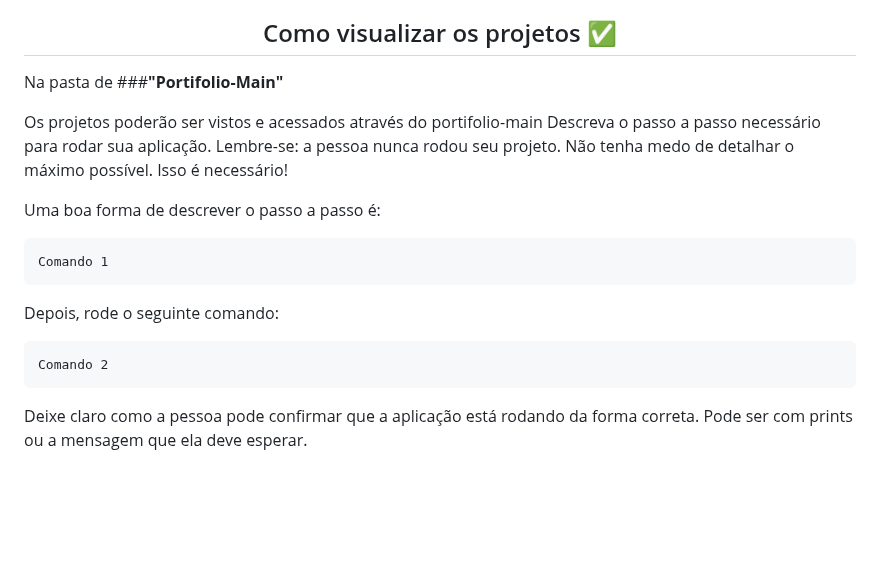
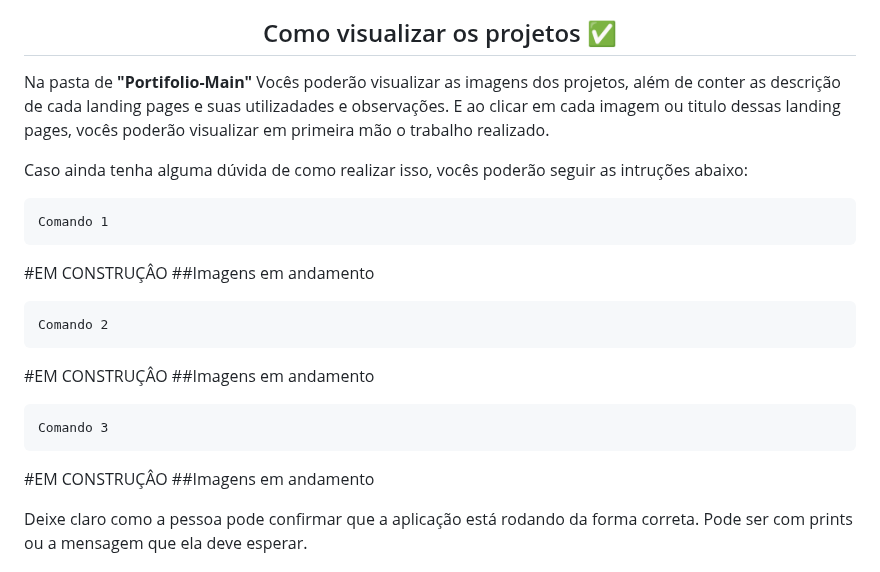
Before and after one commit to Filipe-Alex08/Landing-pages, a Markdown page: README.md, the part around the change. Drawn GitHub-style; blank space fills up the shorter version.

````diff
--- a/README.md
+++ b/README.md
@@ -38,22 +38,29 @@
 
 <h2 align="center">Como visualizar os projetos ✅</h2>
 
-Na pasta de ###**"Portifolio-Main"**
+Na pasta de <a href=""> **"Portifolio-Main"** </a> Vocês poderão visualizar as imagens dos projetos, além de conter as descrição de cada landing pages e suas utilizadades e observações.
+E ao clicar em cada imagem ou titulo dessas landing pages, vocês poderão visualizar em primeira mão o trabalho realizado.
 
-Os projetos poderão ser vistos e acessados através do portifolio-main
-Descreva o passo a passo necessário para rodar sua aplicação. Lembre-se: a pessoa nunca rodou seu projeto. Não tenha medo de detalhar o máximo possível. Isso é necessário!
-
-Uma boa forma de descrever o passo a passo é:
-
+Caso ainda tenha alguma dúvida de como realizar isso, vocês poderão seguir as intruções abaixo:
 ```
 Comando 1
 ```
-
-Depois, rode o seguinte comando:
+#EM CONSTRUÇÂO
+##Imagens em andamento
 
 ```
 Comando 2
 ```
+#EM CONSTRUÇÂO
+##Imagens em andamento
+
+```
+Comando 3
+```
+#EM CONSTRUÇÂO
+##Imagens em andamento
+
+
 
 Deixe claro como a pessoa pode confirmar que a aplicação está rodando da forma correta. Pode ser com prints ou a mensagem que ela deve esperar.
 
````
